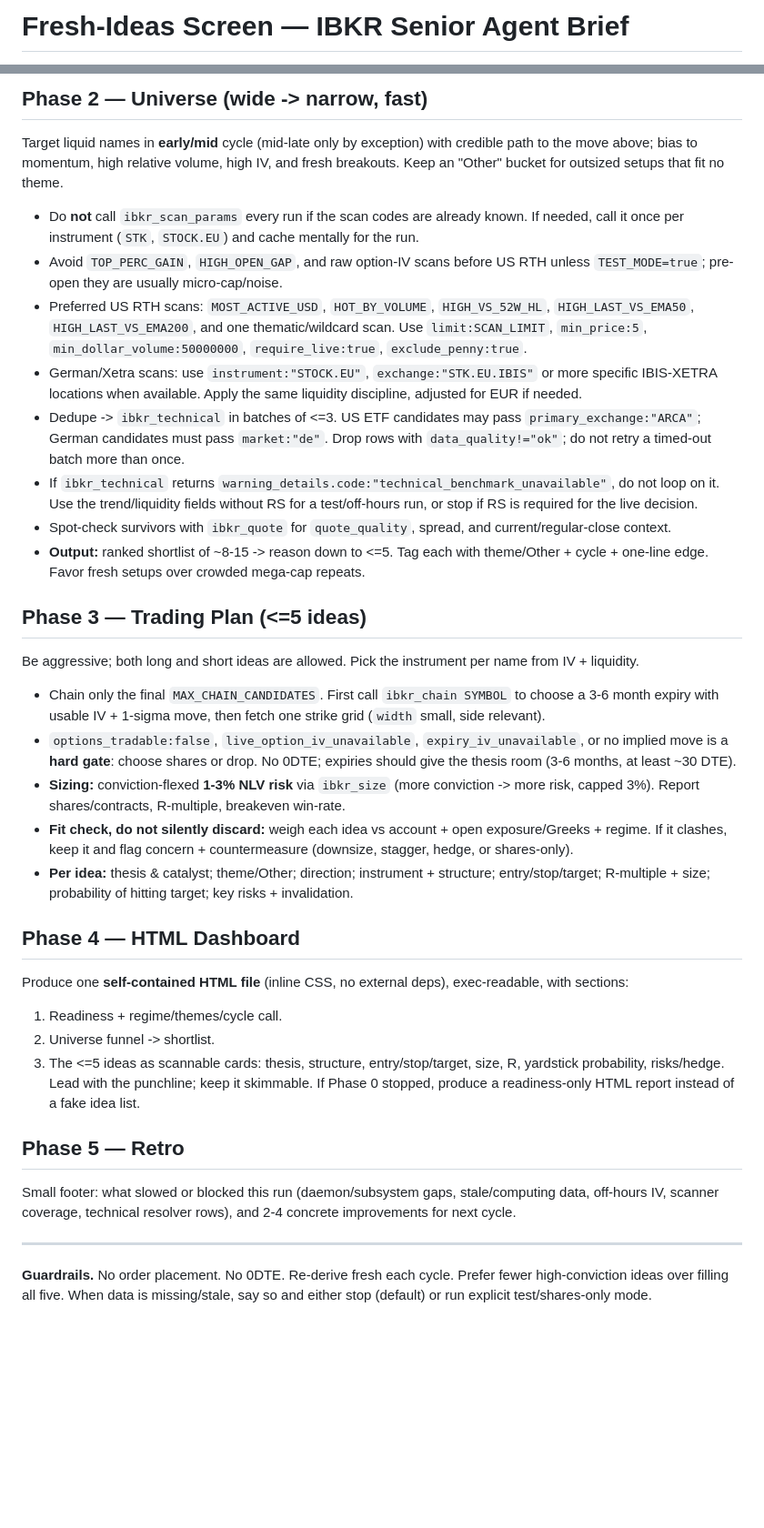
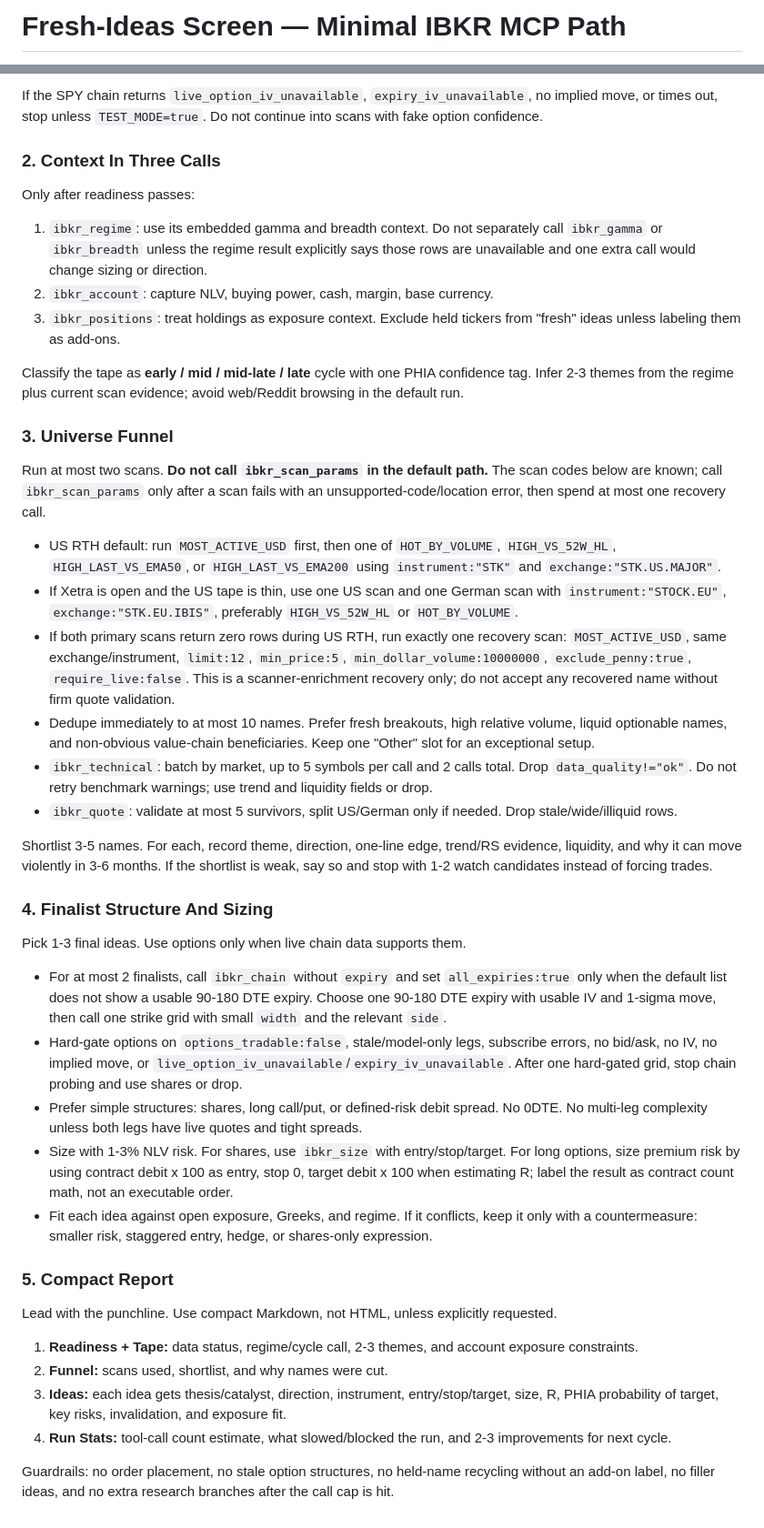
Before and after one commit to osauer/ibkr, a Markdown page: examples/ibkr_fresh_ideas_screen_prompt.md, 2 parts joined by grey strips. Shown at 91% size. GitHub-like rendering; blank space fills up the shorter version.

Commit message:
Improve fresh ideas screen prompt

```diff
--- a/examples/ibkr_fresh_ideas_screen_prompt.md
+++ b/examples/ibkr_fresh_ideas_screen_prompt.md
@@ -1,2 +1,2 @@
-# Fresh-Ideas Screen — IBKR Senior Agent Brief
+# Fresh-Ideas Screen — Minimal IBKR MCP Path
 
@@ -42,33 +28,46 @@ Build a frame, do not just list indicators.
 
-## Phase 2 — Universe (wide -> narrow, fast)
-Target liquid names in **early/mid** cycle (mid-late only by exception) with credible path to the move above; bias to momentum, high relative volume, high IV, and fresh breakouts. Keep an "Other" bucket for outsized setups that fit no theme.
-- Do **not** call `ibkr_scan_params` every run if the scan codes are already known. If needed, call it once per instrument (`STK`, `STOCK.EU`) and cache mentally for the run.
-- Avoid `TOP_PERC_GAIN`, `HIGH_OPEN_GAP`, and raw option-IV scans before US RTH unless `TEST_MODE=true`; pre-open they are usually micro-cap/noise.
-- Preferred US RTH scans: `MOST_ACTIVE_USD`, `HOT_BY_VOLUME`, `HIGH_VS_52W_HL`, `HIGH_LAST_VS_EMA50`, `HIGH_LAST_VS_EMA200`, and one thematic/wildcard scan. Use `limit:SCAN_LIMIT`, `min_price:5`, `min_dollar_volume:50000000`, `require_live:true`, `exclude_penny:true`.
-- German/Xetra scans: use `instrument:"STOCK.EU"`, `exchange:"STK.EU.IBIS"` or more specific IBIS-XETRA locations when available. Apply the same liquidity discipline, adjusted for EUR if needed.
-- Dedupe -> `ibkr_technical` in batches of <=3. US ETF candidates may pass `primary_exchange:"ARCA"`; German candidates must pass `market:"de"`. Drop rows with `data_quality!="ok"`; do not retry a timed-out batch more than once.
-- If `ibkr_technical` returns `warning_details.code:"technical_benchmark_unavailable"`, do not loop on it. Use the trend/liquidity fields without RS for a test/off-hours run, or stop if RS is required for the live decision.
-- Spot-check survivors with `ibkr_quote` for `quote_quality`, spread, and current/regular-close context.
-- **Output:** ranked shortlist of ~8-15 -> reason down to <=5. Tag each with theme/Other + cycle + one-line edge. Favor fresh setups over crowded mega-cap repeats.
+If the SPY chain returns `live_option_iv_unavailable`, `expiry_iv_unavailable`, no implied move, or times out, stop unless `TEST_MODE=true`. Do not continue into scans with fake option confidence.
 
-## Phase 3 — Trading Plan (<=5 ideas)
-Be aggressive; both long and short ideas are allowed. Pick the instrument per name from IV + liquidity.
-- Chain only the final `MAX_CHAIN_CANDIDATES`. First call `ibkr_chain SYMBOL` to choose a 3-6 month expiry with usable IV + 1-sigma move, then fetch one strike grid (`width` small, side relevant).
-- `options_tradable:false`, `live_option_iv_unavailable`, `expiry_iv_unavailable`, or no implied move is a **hard gate**: choose shares or drop. No 0DTE; expiries should give the thesis room (3-6 months, at least ~30 DTE).
-- **Sizing:** conviction-flexed **1-3% NLV risk** via `ibkr_size` (more conviction -> more risk, capped 3%). Report shares/contracts, R-multiple, breakeven win-rate.
-- **Fit check, do not silently discard:** weigh each idea vs account + open exposure/Greeks + regime. If it clashes, keep it and flag concern + countermeasure (downsize, stagger, hedge, or shares-only).
-- **Per idea:** thesis & catalyst; theme/Other; direction; instrument + structure; entry/stop/target; R-multiple + size; probability of hitting target; key risks + invalidation.
+### 2. Context In Three Calls
 
-## Phase 4 — HTML Dashboard
-Produce one **self-contained HTML file** (inline CSS, no external deps), exec-readable, with sections:
-1. Readiness + regime/themes/cycle call.
-2. Universe funnel -> shortlist.
-3. The <=5 ideas as scannable cards: thesis, structure, entry/stop/target, size, R, yardstick probability, risks/hedge.
-Lead with the punchline; keep it skimmable. If Phase 0 stopped, produce a readiness-only HTML report instead of a fake idea list.
+Only after readiness passes:
 
-## Phase 5 — Retro
-Small footer: what slowed or blocked this run (daemon/subsystem gaps, stale/computing data, off-hours IV, scanner coverage, technical resolver rows), and 2-4 concrete improvements for next cycle.
+1. `ibkr_regime`: use its embedded gamma and breadth context. Do not separately call `ibkr_gamma` or `ibkr_breadth` unless the regime result explicitly says those rows are unavailable and one extra call would change sizing or direction.
+2. `ibkr_account`: capture NLV, buying power, cash, margin, base currency.
+3. `ibkr_positions`: treat holdings as exposure context. Exclude held tickers from "fresh" ideas unless labeling them as add-ons.
 
----
+Classify the tape as **early / mid / mid-late / late** cycle with one PHIA confidence tag. Infer 2-3 themes from the regime plus current scan evidence; avoid web/Reddit browsing in the default run.
 
-**Guardrails.** No order placement. No 0DTE. Re-derive fresh each cycle. Prefer fewer high-conviction ideas over filling all five. When data is missing/stale, say so and either stop (default) or run explicit test/shares-only mode.
+### 3. Universe Funnel
+
+Run at most two scans. **Do not call `ibkr_scan_params` in the default path.** The scan codes below are known; call `ibkr_scan_params` only after a scan fails with an unsupported-code/location error, then spend at most one recovery call.
+
+- US RTH default: run `MOST_ACTIVE_USD` first, then one of `HOT_BY_VOLUME`, `HIGH_VS_52W_HL`, `HIGH_LAST_VS_EMA50`, or `HIGH_LAST_VS_EMA200` using `instrument:"STK"` and `exchange:"STK.US.MAJOR"`.
+- If Xetra is open and the US tape is thin, use one US scan and one German scan with `instrument:"STOCK.EU"`, `exchange:"STK.EU.IBIS"`, preferably `HIGH_VS_52W_HL` or `HOT_BY_VOLUME`.
+- If both primary scans return zero rows during US RTH, run exactly one recovery scan: `MOST_ACTIVE_USD`, same exchange/instrument, `limit:12`, `min_price:5`, `min_dollar_volume:10000000`, `exclude_penny:true`, `require_live:false`. This is a scanner-enrichment recovery only; do not accept any recovered name without firm quote validation.
+- Dedupe immediately to at most 10 names. Prefer fresh breakouts, high relative volume, liquid optionable names, and non-obvious value-chain beneficiaries. Keep one "Other" slot for an exceptional setup.
+- `ibkr_technical`: batch by market, up to 5 symbols per call and 2 calls total. Drop `data_quality!="ok"`. Do not retry benchmark warnings; use trend and liquidity fields or drop.
+- `ibkr_quote`: validate at most 5 survivors, split US/German only if needed. Drop stale/wide/illiquid rows.
+
+Shortlist 3-5 names. For each, record theme, direction, one-line edge, trend/RS evidence, liquidity, and why it can move violently in 3-6 months. If the shortlist is weak, say so and stop with 1-2 watch candidates instead of forcing trades.
+
+### 4. Finalist Structure And Sizing
+
+Pick 1-3 final ideas. Use options only when live chain data supports them.
+
+- For at most 2 finalists, call `ibkr_chain` without `expiry` and set `all_expiries:true` only when the default list does not show a usable 90-180 DTE expiry. Choose one 90-180 DTE expiry with usable IV and 1-sigma move, then call one strike grid with small `width` and the relevant `side`.
+- Hard-gate options on `options_tradable:false`, stale/model-only legs, subscribe errors, no bid/ask, no IV, no implied move, or `live_option_iv_unavailable`/`expiry_iv_unavailable`. After one hard-gated grid, stop chain probing and use shares or drop.
+- Prefer simple structures: shares, long call/put, or defined-risk debit spread. No 0DTE. No multi-leg complexity unless both legs have live quotes and tight spreads.
+- Size with 1-3% NLV risk. For shares, use `ibkr_size` with entry/stop/target. For long options, size premium risk by using contract debit x 100 as entry, stop 0, target debit x 100 when estimating R; label the result as contract count math, not an executable order.
+- Fit each idea against open exposure, Greeks, and regime. If it conflicts, keep it only with a countermeasure: smaller risk, staggered entry, hedge, or shares-only expression.
+
+### 5. Compact Report
+
+Lead with the punchline. Use compact Markdown, not HTML, unless explicitly requested.
+
+1. **Readiness + Tape:** data status, regime/cycle call, 2-3 themes, and account exposure constraints.
+2. **Funnel:** scans used, shortlist, and why names were cut.
+3. **Ideas:** each idea gets thesis/catalyst, direction, instrument, entry/stop/target, size, R, PHIA probability of target, key risks, invalidation, and exposure fit.
+4. **Run Stats:** tool-call count estimate, what slowed/blocked the run, and 2-3 improvements for next cycle.
+
+Guardrails: no order placement, no stale option structures, no held-name recycling without an add-on label, no filler ideas, and no extra research branches after the call cap is hit.
```
Also changed, not shown: other parts of examples/ibkr_fresh_ideas_screen_prompt.md (+17 -31 lines).
